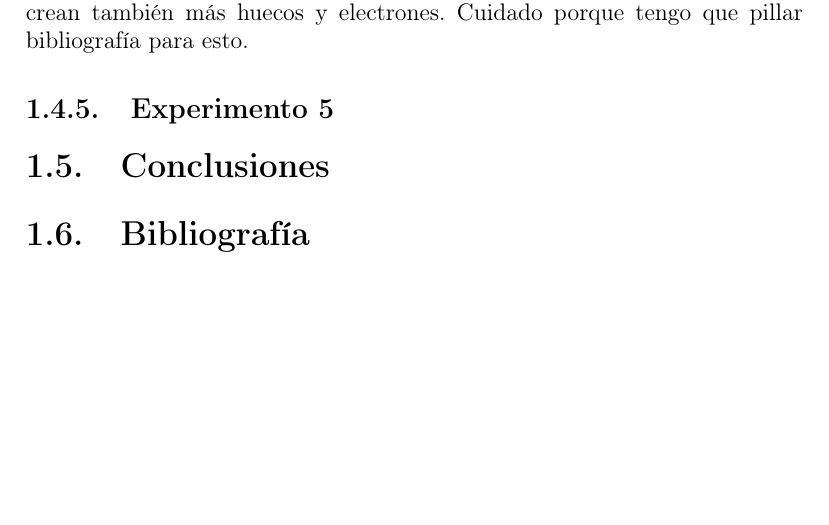
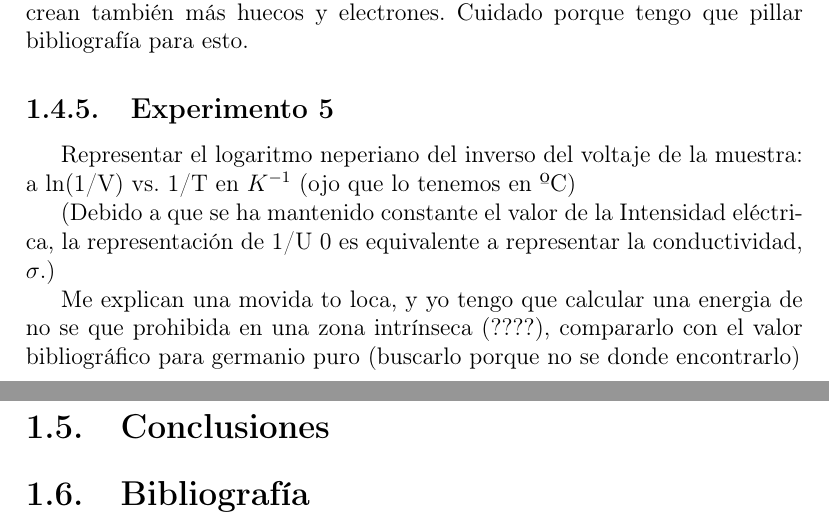
Before and after one commit to adrianriverof/informes-tecnicas-experimentales-4, a LaTeX document (Estado Sólido/0-latex-general/main.tex, which reads Estado Sólido/0-latex-general/1-hall.tex): part of page 5 of 8 before the commit and two parts of pages 5 and 6 of 9 after it, the two joined at a grey line, cut so that both start at the same text, the shorter picture padded with empty space. Compiled offline with pdfLaTeX; a LaTeX package or settings file that is missing is left out.

Commit message:
solidos(hall): informacion instrucciones del exp 5

```diff
--- a/Estado Sólido/0-latex-general/1-hall.tex
+++ b/Estado Sólido/0-latex-general/1-hall.tex
@@ -139,10 +139,20 @@ Tengo que explicar a qué se debe esto. Me dan la pista de que tenga en cuenta e
 
 \subsection{Experimento 5}
 
+Representar el logaritmo neperiano del inverso del voltaje de la muestra: a ln(1/V) vs. 1/T en $K^{-1}$ (ojo que lo tenemos en ºC)
+
+(Debido a que se ha mantenido constante el valor de la Intensidad eléctrica, la representación de
+1/U 0 es equivalente a representar la conductividad, $\sigma$.)
+
+
+Me explican una movida to loca, y yo tengo que calcular una energia de no se que prohibida en una zona intrínseca (????), compararlo con el valor bibliográfico para germanio puro (buscarlo porque no se donde encontrarlo)
 
 
 
 \section{Conclusiones}
 
 
+
+
+
 \section{Bibliografía}
```
Also changed, not shown: Estado Sólido/0-latex-general/main.pdf, 2 other files.
